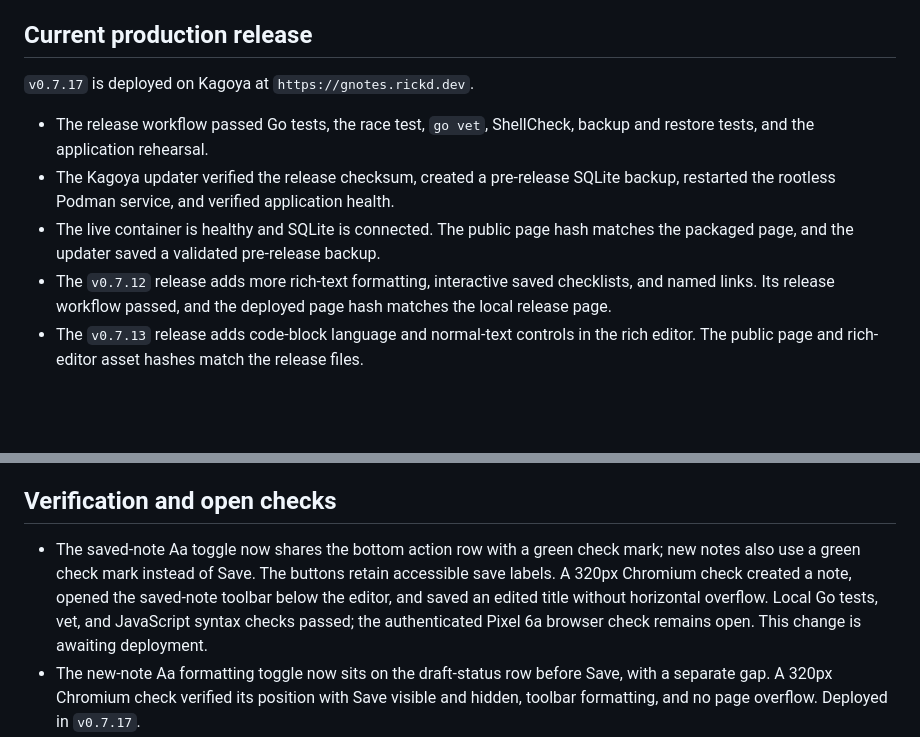
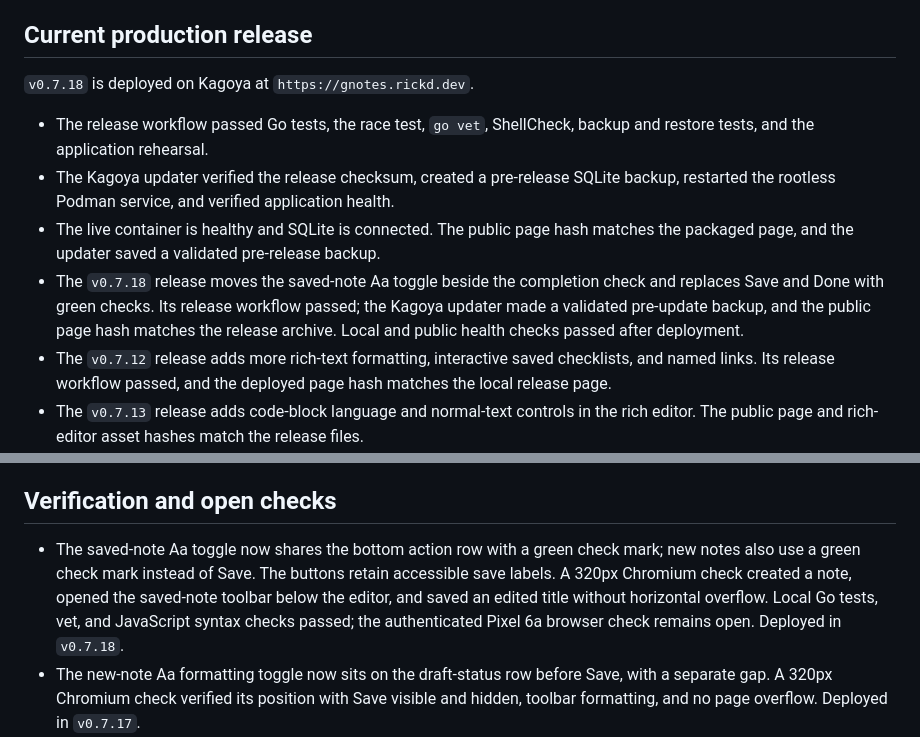
Before and after one commit to rickd-uk/gnotes, a Markdown page: PROGRESS.md, 2 parts joined by grey strips. Drawn GitHub-style; blank space fills up the shorter version.

Commit message:
Document v0.7.18 production deployment

```diff
--- a/PROGRESS.md
+++ b/PROGRESS.md
@@ -4,11 +4,12 @@ Last updated: 2026-10-04
 
 ## Current production release
 
-`v0.7.17` is deployed on Kagoya at `https://gnotes.rickd.dev`.
+`v0.7.18` is deployed on Kagoya at `https://gnotes.rickd.dev`.
 
 - The release workflow passed Go tests, the race test, `go vet`, ShellCheck, backup and restore tests, and the application rehearsal.
 - The Kagoya updater verified the release checksum, created a pre-release SQLite backup, restarted the rootless Podman service, and verified application health.
 - The live container is healthy and SQLite is connected. The public page hash matches the packaged page, and the updater saved a validated pre-release backup.
+- The `v0.7.18` release moves the saved-note Aa toggle beside the completion check and replaces Save and Done with green checks. Its release workflow passed; the Kagoya updater made a validated pre-update backup, and the public page hash matches the release archive. Local and public health checks passed after deployment.
 - The `v0.7.12` release adds more rich-text formatting, interactive saved checklists, and named links. Its release workflow passed, and the deployed page hash matches the local release page.
 - The `v0.7.13` release adds code-block language and normal-text controls in the rich editor. The public page and rich-editor asset hashes match the release files.
 - The `v0.7.14` release keeps the code language picker open when entering a saved note. Its release workflow passed; the Kagoya updater made a validated pre-update backup, and the running binary and browser asset hashes match the release archive. Local and public health checks passed after deployment.
@@ -39,7 +40,7 @@ Last updated: 2026-10-04
 
 ## Verification and open checks
 
-- The saved-note Aa toggle now shares the bottom action row with a green check mark; new notes also use a green check mark instead of Save. The buttons retain accessible save labels. A 320px Chromium check created a note, opened the saved-note toolbar below the editor, and saved an edited title without horizontal overflow. Local Go tests, vet, and JavaScript syntax checks passed; the authenticated Pixel 6a browser check remains open. This change is awaiting deployment.
+- The saved-note Aa toggle now shares the bottom action row with a green check mark; new notes also use a green check mark instead of Save. The buttons retain accessible save labels. A 320px Chromium check created a note, opened the saved-note toolbar below the editor, and saved an edited title without horizontal overflow. Local Go tests, vet, and JavaScript syntax checks passed; the authenticated Pixel 6a browser check remains open. Deployed in `v0.7.18`.
 - The new-note Aa formatting toggle now sits on the draft-status row before Save, with a separate gap. A 320px Chromium check verified its position with Save visible and hidden, toolbar formatting, and no page overflow. Deployed in `v0.7.17`.
 - Controls now groups View, Note actions, and Appearance in that order. Quick actions allow three choices, with Delete last in the chooser; the one-line description states the limit. Chromium checks at 320px and 1024px covered menu layout, three note actions, fourth-choice replacement, persistence after reload, and Full and Titles layouts. Deployed in `v0.7.17`; an authenticated live browser check remains open.
 - The rich-text formatting toolbar now starts collapsed behind an Aa button. Its visibility choice is saved per account in the current browser. A 320px Chromium check covered the initial collapsed state, showing and hiding the toolbar across new and saved notes, formatting before typing and on selected text, no horizontal page overflow, and restoration after reload. Deployed in `v0.7.16`; an authenticated live browser check remains open.
```
Also changed, not shown: ROADMAP.md (+2 -2 lines).
